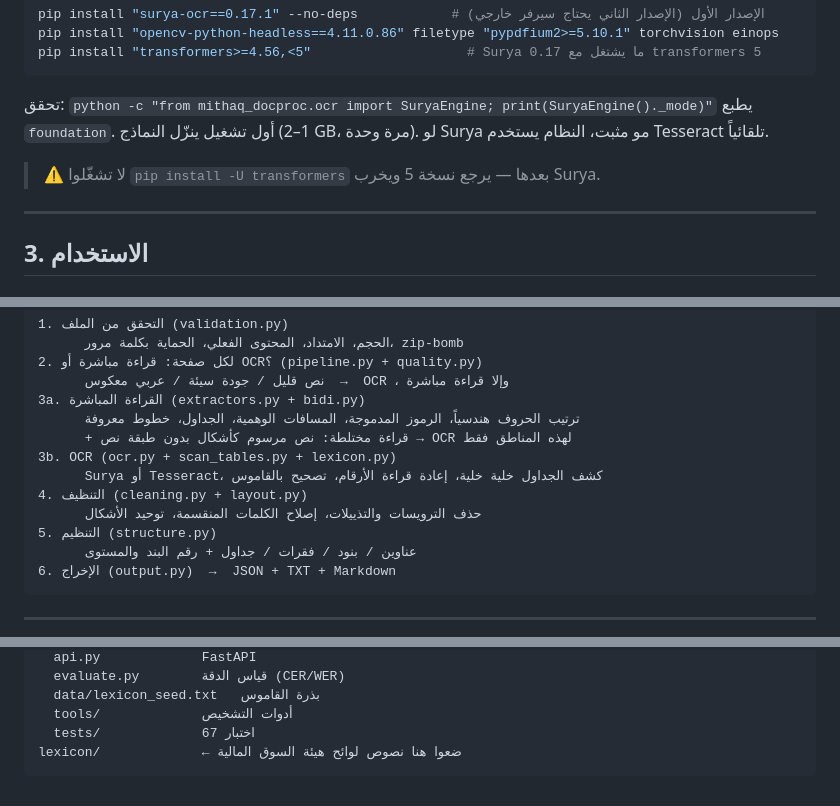
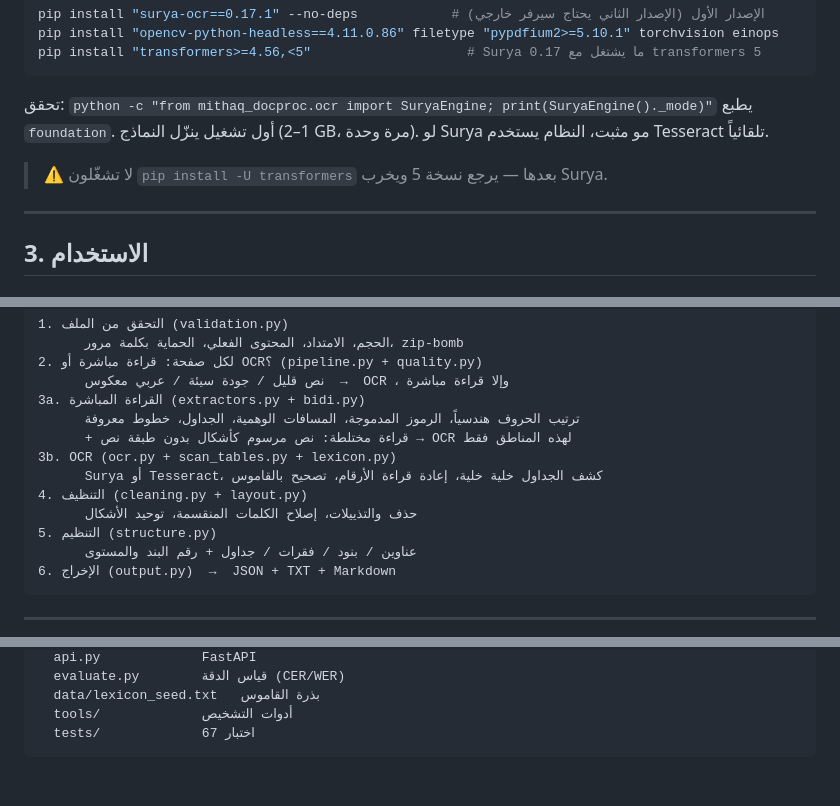
Before and after one commit to shatha-marzuq/GP1, a Markdown page: docproc/mithaq_docproc/README.md, 3 parts joined by grey strips. Rendered like a GitHub page.

Commit message:
Update README.md لكم عشان تفهمون بينحذف

````diff
--- a/docproc/mithaq_docproc/README.md
+++ b/docproc/mithaq_docproc/README.md
@@ -60,7 +60,7 @@ pip install "transformers>=4.56,<5"                    # Surya 0.17 ما يشت
 تحقق: `python -c "from mithaq_docproc.ocr import SuryaEngine; print(SuryaEngine()._mode)"` يطبع `foundation`.
 أول تشغيل ينزّل النماذج (1–2 GB، مرة وحدة). لو Surya مو مثبت، النظام يستخدم Tesseract تلقائياً.
 
-> ⚠️ لا تشغّلوا `pip install -U transformers` بعدها — يرجع نسخة 5 ويخرب Surya.
+> ⚠️ لا تشغّلون  `pip install -U transformers` بعدها — يرجع نسخة 5 ويخرب Surya.
 
 ---
 
@@ -159,7 +159,7 @@ uvicorn mithaq_docproc.api:app
 3b. OCR (ocr.py + scan_tables.py + lexicon.py)
       Surya أو Tesseract، كشف الجداول خلية خلية، إعادة قراءة الأرقام، تصحيح بالقاموس
 4. التنظيف (cleaning.py + layout.py)
-      حذف الترويسات والتذييلات، إصلاح الكلمات المنقسمة، توحيد الأشكال
+      حذف والتذييلات، إصلاح الكلمات المنقسمة، توحيد الأشكال
 5. التنظيم (structure.py)
       عناوين / بنود / فقرات / جداول + رقم البند والمستوى
 6. الإخراج (output.py)  →  JSON + TXT + Markdown
@@ -294,5 +294,4 @@ mithaq_docproc/
   data/lexicon_seed.txt   بذرة القاموس
   tools/             أدوات التشخيص
   tests/             67 اختبار
-lexicon/             ← ضعوا هنا نصوص لوائح هيئة السوق المالية
 ```
````
Also changed, not shown: other parts of docproc/mithaq_docproc/README.md (+2 -2 lines).
